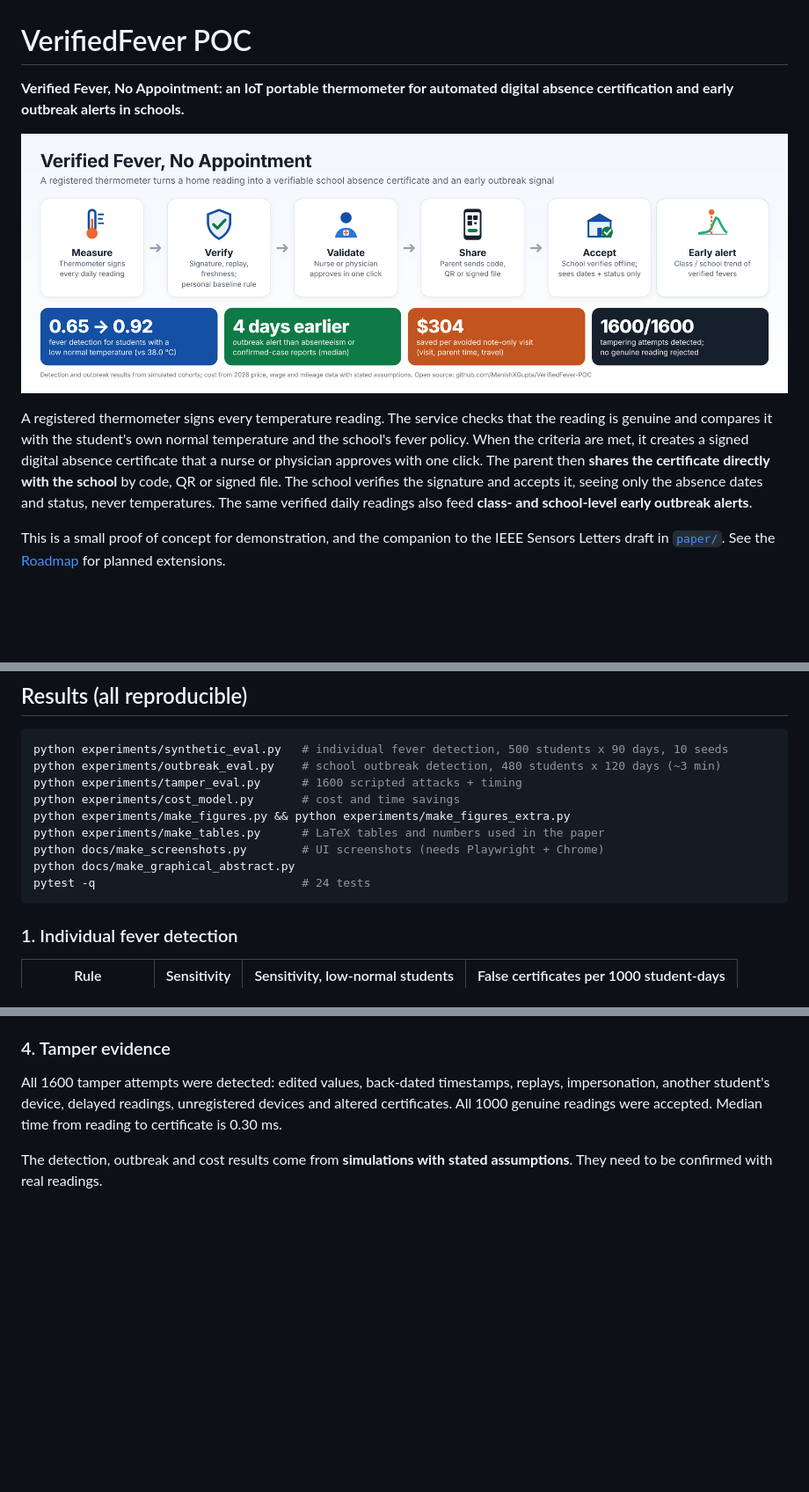
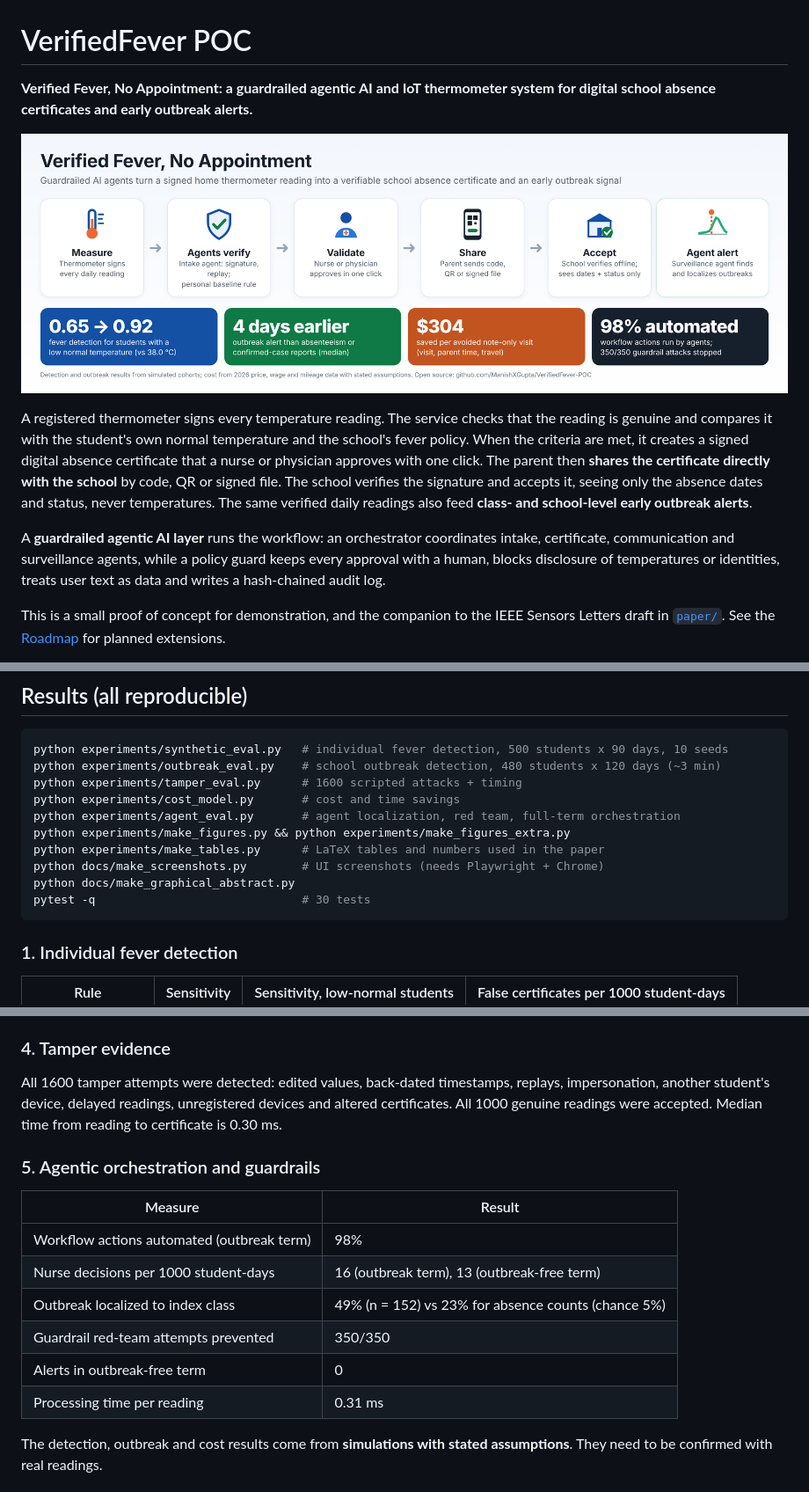
Before and after one commit to ManishXGupta/VerifiedFever-POC, a Markdown page: README.md, 3 parts joined by grey strips. Shown at 88% size. Rendered like a GitHub page; pictures changed too: docs/figures/graphical_abstract.png; blank space fills up the shorter version.

````diff
--- a/README.md
+++ b/README.md
@@ -1,10 +1,12 @@
 # VerifiedFever POC
 
-**Verified Fever, No Appointment: an IoT portable thermometer for automated digital absence certification and early outbreak alerts in schools.**
+**Verified Fever, No Appointment: a guardrailed agentic AI and IoT thermometer system for digital school absence certificates and early outbreak alerts.**
 
 ![Overview](docs/figures/graphical_abstract.png)
 
 A registered thermometer signs every temperature reading. The service checks that the reading is genuine and compares it with the student's own normal temperature and the school's fever policy. When the criteria are met, it creates a signed digital absence certificate that a nurse or physician approves with one click. The parent then **shares the certificate directly with the school** by code, QR or signed file. The school verifies the signature and accepts it, seeing only the absence dates and status, never temperatures. The same verified daily readings also feed **class- and school-level early outbreak alerts**.
+
+A **guardrailed agentic AI layer** runs the workflow: an orchestrator coordinates intake, certificate, communication and surveillance agents, while a policy guard keeps every approval with a human, blocks disclosure of temperatures or identities, treats user text as data and writes a hash-chained audit log.
 
 This is a small proof of concept for demonstration, and the companion to the IEEE Sensors Letters draft in [`paper/`](paper/). See the [Roadmap](docs/ROADMAP.md) for planned extensions.
 
@@ -58,11 +74,12 @@ python experiments/synthetic_eval.py   # individual fever detection, 500 student
 python experiments/outbreak_eval.py    # school outbreak detection, 480 students x 120 days (~3 min)
 python experiments/tamper_eval.py      # 1600 scripted attacks + timing
 python experiments/cost_model.py       # cost and time savings
+python experiments/agent_eval.py       # agent localization, red team, full-term orchestration
 python experiments/make_figures.py && python experiments/make_figures_extra.py
 python experiments/make_tables.py      # LaTeX tables and numbers used in the paper
 python docs/make_screenshots.py        # UI screenshots (needs Playwright + Chrome)
 python docs/make_graphical_abstract.py
-pytest -q                              # 24 tests
+pytest -q                              # 30 tests
 ```
 
 ### 1. Individual fever detection
@@ -101,6 +118,17 @@ Inputs: average urgent care price $220 (HCCI, Jan 2026), average hourly wage $37
 
 All 1600 tamper attempts were detected: edited values, back-dated timestamps, replays, impersonation, another student's device, delayed readings, unregistered devices and altered certificates. All 1000 genuine readings were accepted. Median time from reading to certificate is 0.30 ms.
 
+### 5. Agentic orchestration and guardrails
+
+| Measure | Result |
+|---|---|
+| Workflow actions automated (outbreak term) | 98% |
+| Nurse decisions per 1000 student-days | 16 (outbreak term), 13 (outbreak-free term) |
+| Outbreak localized to index class | 49% (n = 152) vs 23% for absence counts (chance 5%) |
+| Guardrail red-team attempts prevented | 350/350 |
+| Alerts in outbreak-free term | 0 |
+| Processing time per reading | 0.31 ms |
+
 The detection, outbreak and cost results come from **simulations with stated assumptions**. They need to be confirmed with real readings.
 
 ## Bench test (to do before submission)
````
Also changed, not shown: other parts of README.md (+14 -0 lines), docs/figures/architecture_agentic.png (added), docs/figures/graphical_abstract_column.png, paper/figures/graphical_abstract.png, 14 other files.
